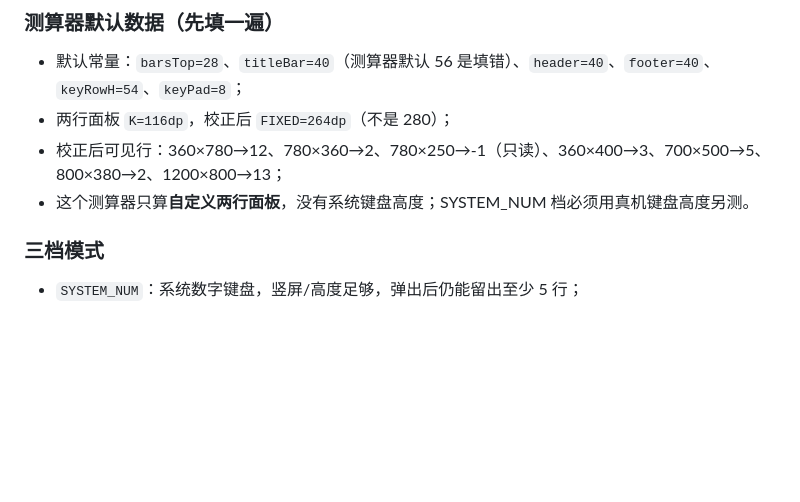
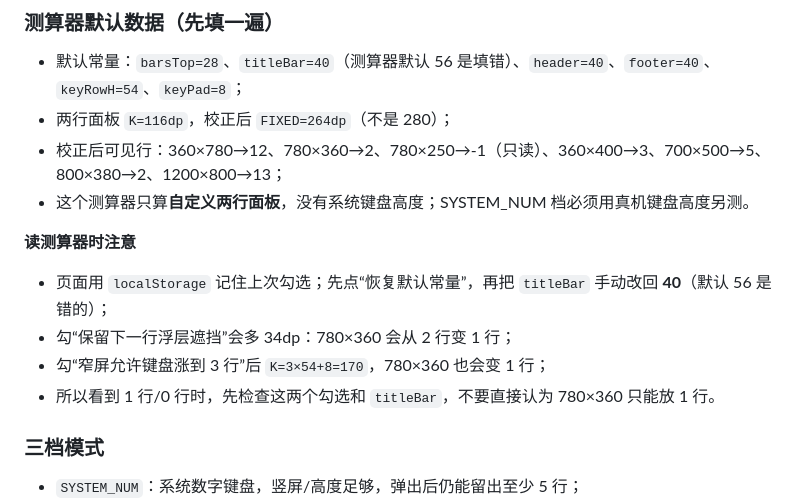
Before and after one commit to DTxiaweibing/mixcalc-lab, a Markdown page: PLAN.md, the part around the change. Drawn GitHub-style; blank space fills up the shorter version.

Commit message:
docs: 补充测算器勾选项与 780x360 两行结论说明

```diff
--- a/PLAN.md
+++ b/PLAN.md
@@ -138,6 +138,12 @@ x = Math.max(0, Math.min(x, dm.widthPixels - popupWidth));
 - 两行面板 `K=116dp`，校正后 `FIXED=264dp`（不是 280）；
 - 校正后可见行：360×780→12、780×360→2、780×250→-1（只读）、360×400→3、700×500→5、800×380→2、1200×800→13；
 - 这个测算器只算**自定义两行面板**，没有系统键盘高度；SYSTEM_NUM 档必须用真机键盘高度另测。
+
+**读测算器时注意**
+- 页面用 `localStorage` 记住上次勾选；先点“恢复默认常量”，再把 `titleBar` 手动改回 **40**（默认 56 是错的）；
+- 勾“保留下一行浮层遮挡”会多 34dp：780×360 会从 2 行变 1 行；
+- 勾“窄屏允许键盘涨到 3 行”后 `K=3×54+8=170`，780×360 也会变 1 行；
+- 所以看到 1 行/0 行时，先检查这两个勾选和 `titleBar`，不要直接认为 780×360 只能放 1 行。
 
 ### 三档模式
 
```
